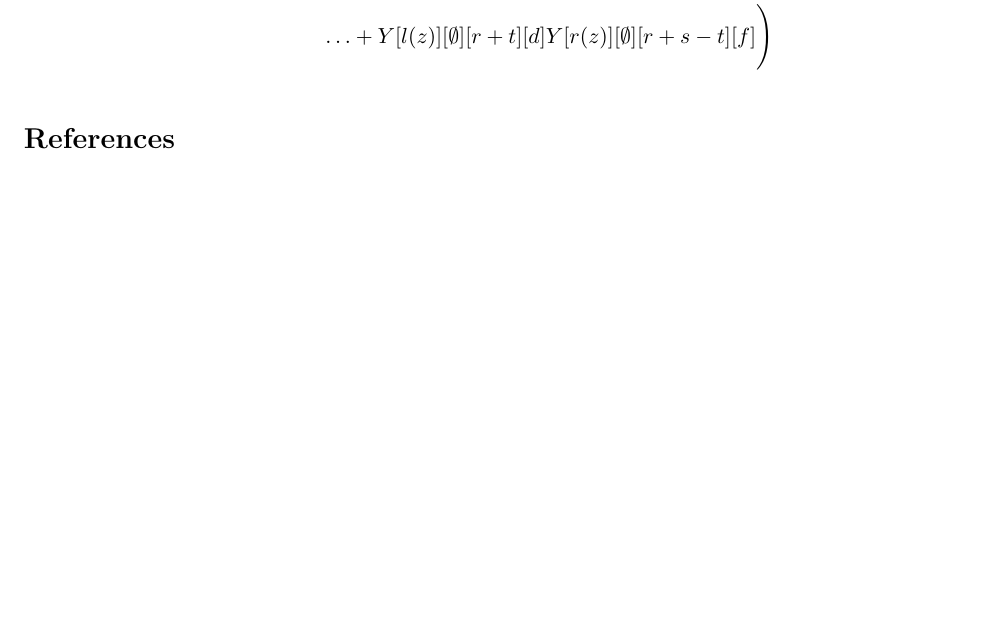
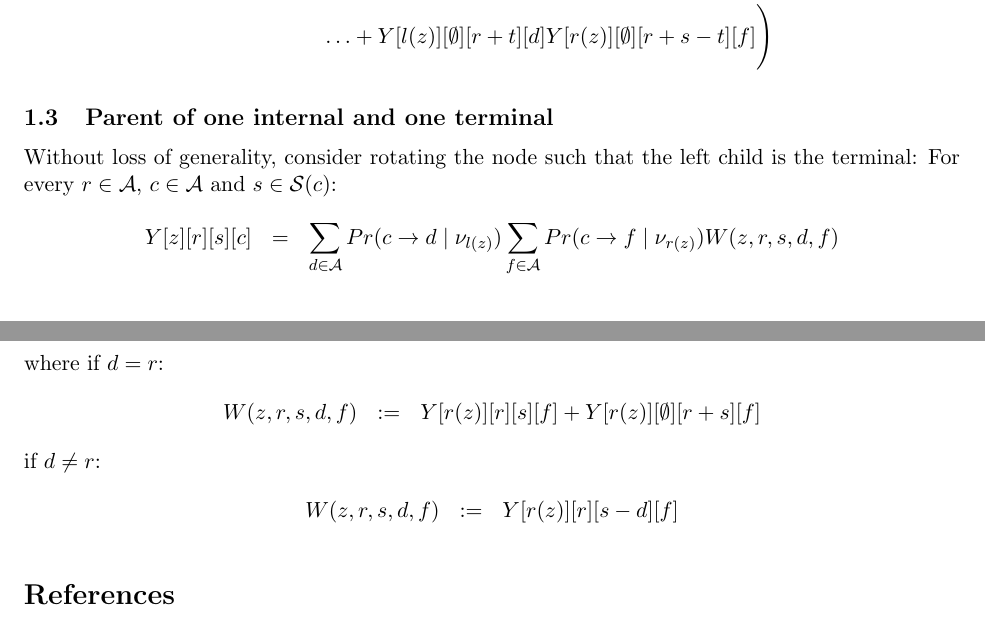
Before and after one commit to mtholder/mk-pars-inf-notes, a LaTeX document (mk-pars-inf-notes.tex): part of page 3 of 4 before the commit and two parts of pages 3 and 4 of 4 after it, the two joined at a grey line, cut so that both start at the same text, the shorter picture padded with empty space. Compiled offline with pdfLaTeX.

Commit message:
last case

```diff
--- a/mk-pars-inf-notes.tex
+++ b/mk-pars-inf-notes.tex
@@ -172,5 +172,22 @@ V(z, r, s, d, f) & := &\sum_{t\in \mathcal{S}(r)}\Bigg(Y[l(z)][r][t][d] Y[r(z)][
 & & \ldots + Y[l(z)][\emptyset][r + t][d] Y[r(z)][\emptyset][r + s - t][f] \Bigg)
 \end{eqnarray*}
 
+
+\subsection{Parent of one internal and one terminal}
+Without loss of generality, consider rotating the node such that
+the left child is the terminal:
+For every $r\in \mathcal{A}$, $c\in \mathcal{A}$ and $s\in\mathcal{S}(c)$:
+\begin{eqnarray*}
+Y[z][r][s][c] & = & \sum_{d\in \mathcal{A}}Pr(c\rightarrow d\mid \nu_{l(z)})\sum_{f\in \mathcal{A}}Pr(c\rightarrow f\mid \nu_{r(z)}) W(z, r, s, d, f)
+\end{eqnarray*}
+where if $d = r$:
+\begin{eqnarray*}
+W(z, r, s, d, f) & := & Y[r(z)][r][s][f] + Y[r(z)][\emptyset][r + s][f]
+\end{eqnarray*}
+if $d \neq r$:
+\begin{eqnarray*}
+W(z, r, s, d, f) & := &Y[r(z)][r][s - d][f]
+\end{eqnarray*}
+
 \bibliography{refs}
 \end{document}
```
